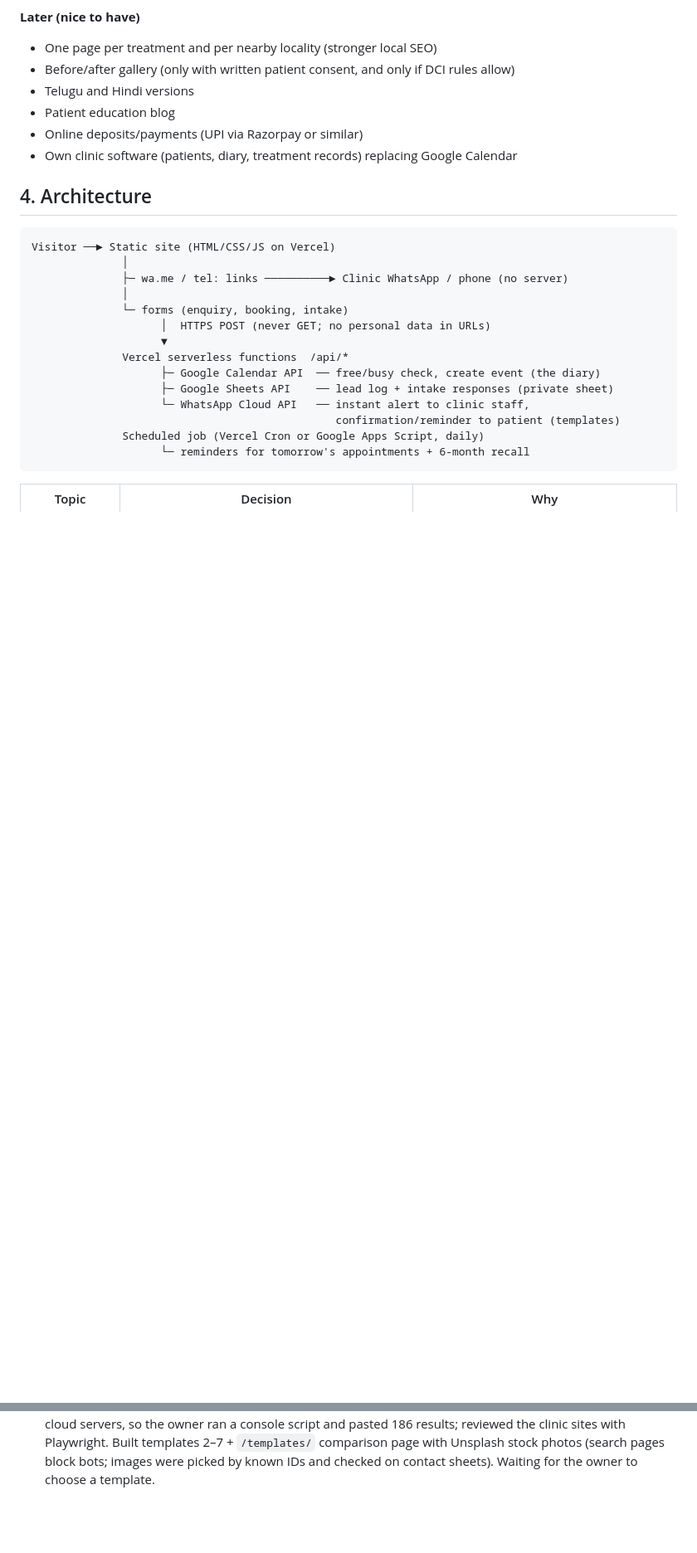
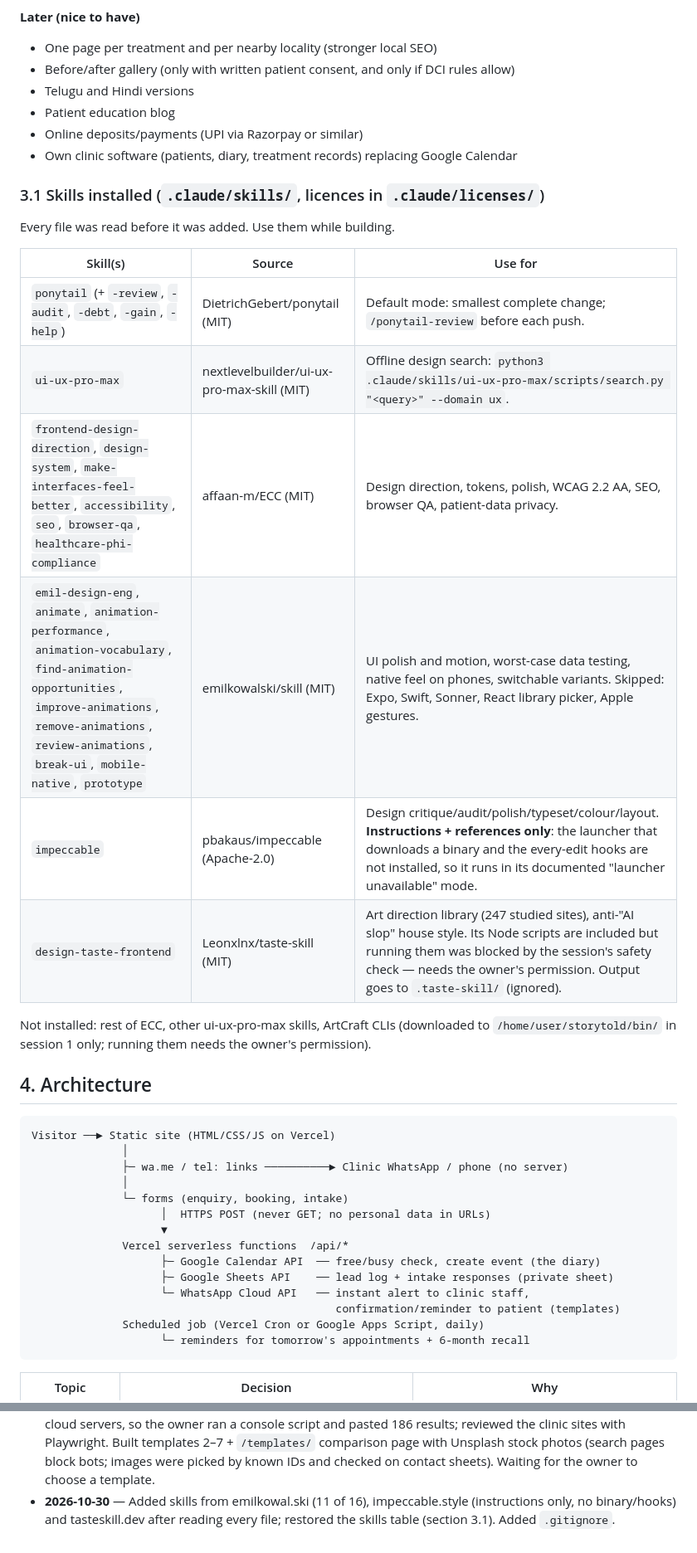
Before and after one commit to itsurday/tooth-nest-clinic, a Markdown page: PLAN.md, 2 parts joined by grey strips. Shown at 83% size. GitHub-like rendering; blank space fills up the shorter version.

Commit message:
Plan: restore the installed skills table and log the new skills
Co-Authored-By: Claude Opus 5.5 <noreply@anthropic.com>
Claude-Session: https://claude.ai/code/session_013AkjqK28PVzkqmQaPqzgve

```diff
--- a/PLAN.md
+++ b/PLAN.md
@@ -87,6 +87,21 @@ on testimonials (section 5.8) before publishing.
 - Patient education blog
 - Online deposits/payments (UPI via Razorpay or similar)
 - Own clinic software (patients, diary, treatment records) replacing Google Calendar
+
+### 3.1 Skills installed (`.claude/skills/`, licences in `.claude/licenses/`)
+
+Every file was read before it was added. Use them while building.
+
+| Skill(s) | Source | Use for |
+|---|---|---|
+| `ponytail` (+ `-review`, `-audit`, `-debt`, `-gain`, `-help`) | DietrichGebert/ponytail (MIT) | Default mode: smallest complete change; `/ponytail-review` before each push. |
+| `ui-ux-pro-max` | nextlevelbuilder/ui-ux-pro-max-skill (MIT) | Offline design search: `python3 .claude/skills/ui-ux-pro-max/scripts/search.py "<query>" --domain ux`. |
+| `frontend-design-direction`, `design-system`, `make-interfaces-feel-better`, `accessibility`, `seo`, `browser-qa`, `healthcare-phi-compliance` | affaan-m/ECC (MIT) | Design direction, tokens, polish, WCAG 2.2 AA, SEO, browser QA, patient-data privacy. |
+| `emil-design-eng`, `animate`, `animation-performance`, `animation-vocabulary`, `find-animation-opportunities`, `improve-animations`, `remove-animations`, `review-animations`, `break-ui`, `mobile-native`, `prototype` | emilkowalski/skill (MIT) | UI polish and motion, worst-case data testing, native feel on phones, switchable variants. Skipped: Expo, Swift, Sonner, React library picker, Apple gestures. |
+| `impeccable` | pbakaus/impeccable (Apache-2.0) | Design critique/audit/polish/typeset/colour/layout. **Instructions + references only**: the launcher that downloads a binary and the every-edit hooks are not installed, so it runs in its documented "launcher unavailable" mode. |
+| `design-taste-frontend` | Leonxlnx/taste-skill (MIT) | Art direction library (247 studied sites), anti-"AI slop" house style. Its Node scripts are included but running them was blocked by the session's safety check — needs the owner's permission. Output goes to `.taste-skill/` (ignored). |
+
+Not installed: rest of ECC, other ui-ux-pro-max skills, ArtCraft CLIs (downloaded to `/home/user/storytold/bin/` in session 1 only; running them needs the owner's permission).
 
 ## 4. Architecture
 
@@ -525,3 +540,6 @@ Until answered, use placeholders written as `TODO-CLINIC: …`.
   Built templates 2–7 + `/templates/` comparison page with Unsplash stock
   photos (search pages block bots; images were picked by known IDs and checked
   on contact sheets). Waiting for the owner to choose a template.
+- **2026-10-30** — Added skills from emilkowal.ski (11 of 16), impeccable.style
+  (instructions only, no binary/hooks) and tasteskill.dev after reading every
+  file; restored the skills table (section 3.1). Added `.gitignore`.
```
